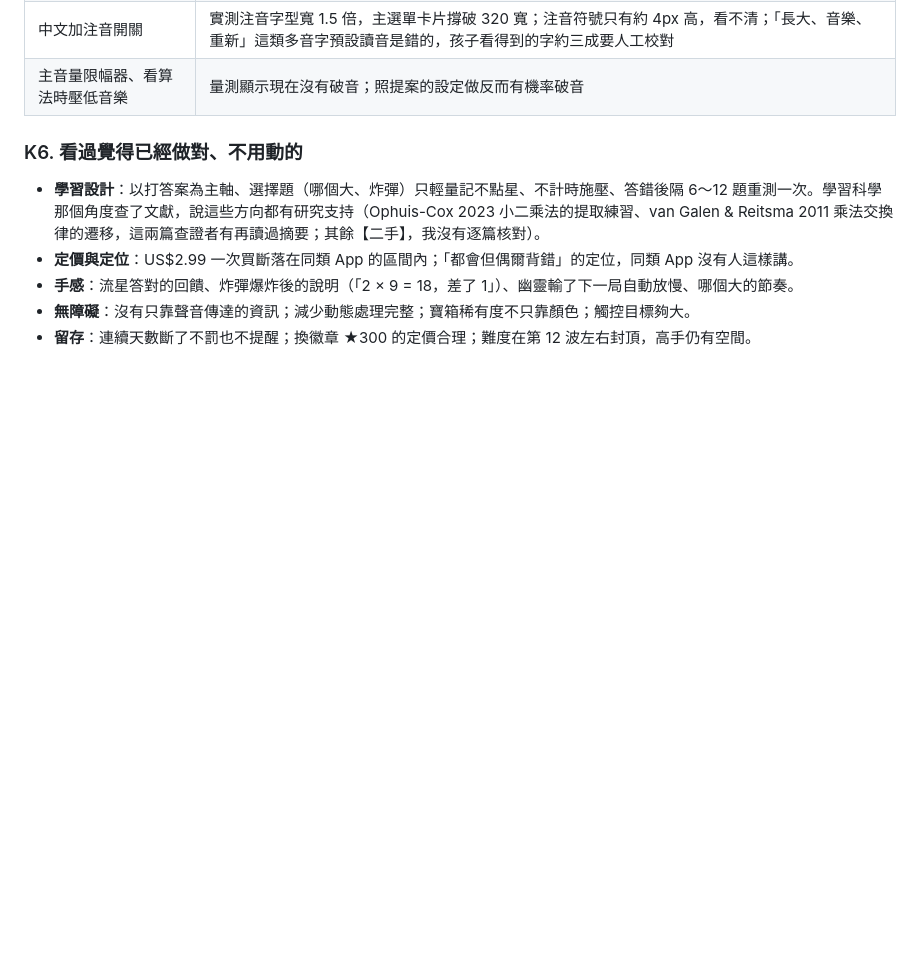
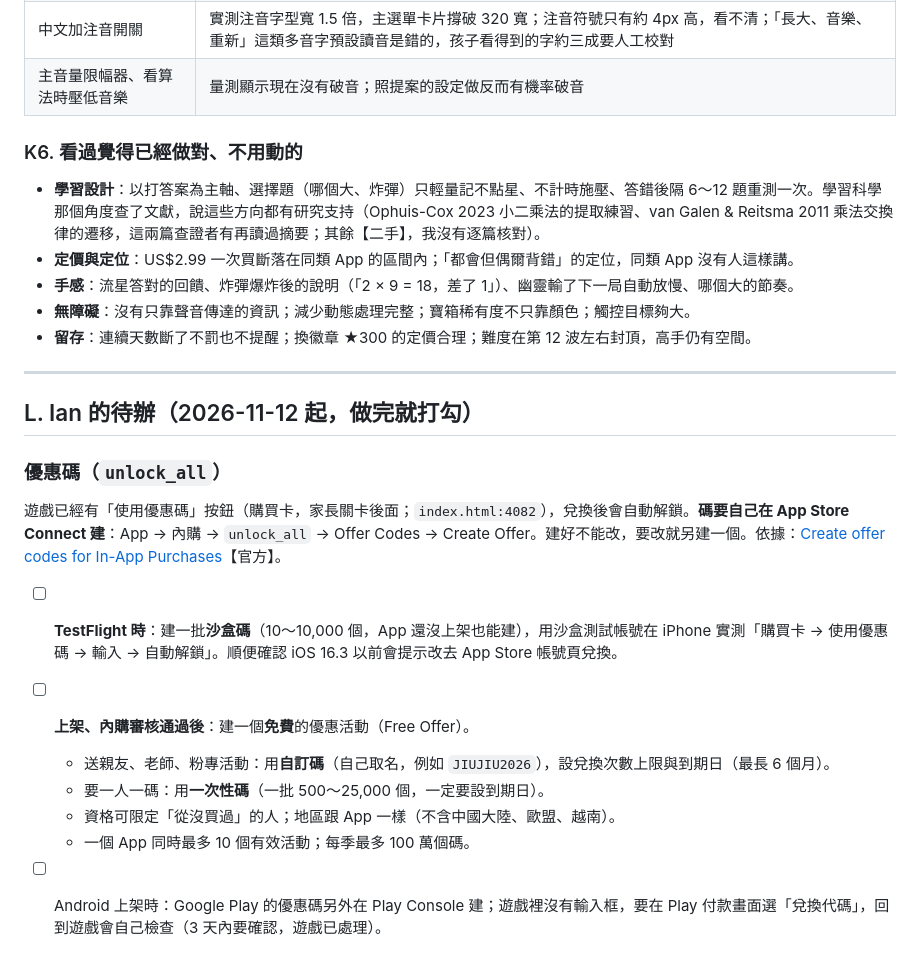
Before and after one commit to ianyclin/jiujiu-game, a Markdown page: store/prelaunch_review.md, the part around the change. GitHub-like rendering; blank space fills up the shorter version.

Commit message:
審查報告加 L 節：Ian 的待辦（優惠碼）
Co-Authored-By: Claude Opus 5.5 <noreply@anthropic.com>
Claude-Session: https://claude.ai/code/session_01WtYHKnEJ3jP5SwEANcRabB

```diff
--- a/store/prelaunch_review.md
+++ b/store/prelaunch_review.md
@@ -618,3 +618,18 @@ Hidden outfits (unlocked at 40 and 50 badges), the legendary egg and trading sta
 - **手感**：流星答對的回饋、炸彈爆炸後的說明（「2 × 9 = 18，差了 1」）、幽靈輸了下一局自動放慢、哪個大的節奏。
 - **無障礙**：沒有只靠聲音傳達的資訊；減少動態處理完整；寶箱稀有度不只靠顏色；觸控目標夠大。
 - **留存**：連續天數斷了不罰也不提醒；換徽章 ★300 的定價合理；難度在第 12 波左右封頂，高手仍有空間。
+
+---
+
+## L. Ian 的待辦（2026-11-12 起，做完就打勾）
+
+### 優惠碼（`unlock_all`）
+遊戲已經有「使用優惠碼」按鈕（購買卡，家長關卡後面；`index.html:4082`），兌換後會自動解鎖。**碼要自己在 App Store Connect 建**：App → 內購 → `unlock_all` → Offer Codes → Create Offer。建好不能改，要改就另建一個。依據：[Create offer codes for In-App Purchases](https://developer.apple.com/help/app-store-connect/manage-in-app-purchases/create-offer-codes-for-in-app-purchases/)【官方】。
+
+- [ ] **TestFlight 時**：建一批**沙盒碼**（10～10,000 個，App 還沒上架也能建），用沙盒測試帳號在 iPhone 實測「購買卡 → 使用優惠碼 → 輸入 → 自動解鎖」。順便確認 iOS 16.3 以前會提示改去 App Store 帳號頁兌換。
+- [ ] **上架、內購審核通過後**：建一個**免費**的優惠活動（Free Offer）。
+  - 送親友、老師、粉專活動：用**自訂碼**（自己取名，例如 `JIUJIU2026`），設兌換次數上限與到期日（最長 6 個月）。
+  - 要一人一碼：用**一次性碼**（一批 500～25,000 個，一定要設到期日）。
+  - 資格可限定「從沒買過」的人；地區跟 App 一樣（不含中國大陸、歐盟、越南）。
+  - 一個 App 同時最多 10 個有效活動；每季最多 100 萬個碼。
+- [ ] Android 上架時：Google Play 的優惠碼另外在 Play Console 建；遊戲裡沒有輸入框，要在 Play 付款畫面選「兌換代碼」，回到遊戲會自己檢查（3 天內要確認，遊戲已處理）。
```
